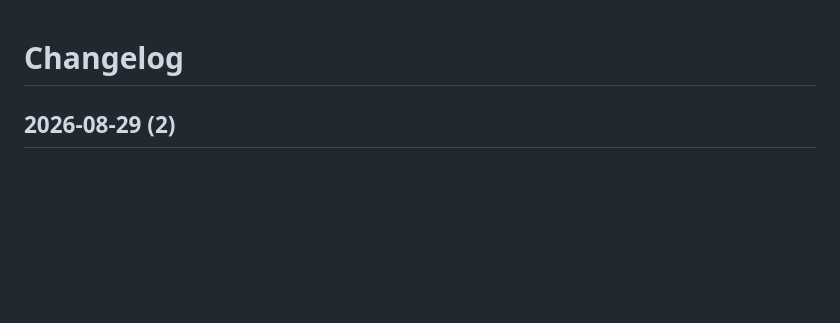
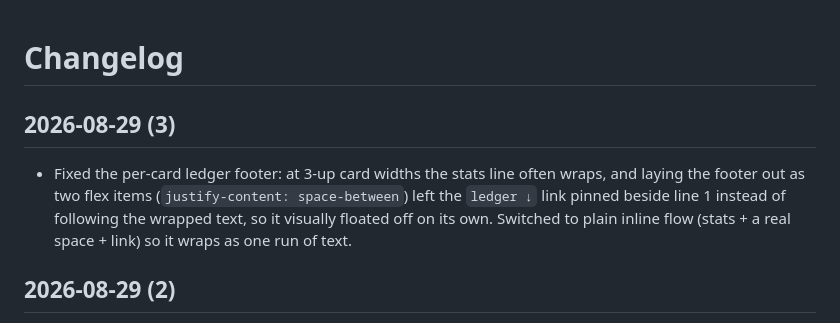
Before and after one commit to Peytonizer/noradz, a Markdown page: CHANGELOG.md, the part around the change. Rendered like a GitHub page; blank space fills up the shorter version.

Commit message:
Add CHANGELOG entry for the card ledger footer fix

```diff
--- a/CHANGELOG.md
+++ b/CHANGELOG.md
@@ -1,4 +1,13 @@
 # Changelog
+
+## 2026-08-29 (3)
+
+- Fixed the per-card ledger footer: at 3-up card widths the stats line often
+  wraps, and laying the footer out as two flex items (`justify-content:
+  space-between`) left the `ledger ↓` link pinned beside line 1 instead of
+  following the wrapped text, so it visually floated off on its own. Switched
+  to plain inline flow (stats + a real space + link) so it wraps as one run
+  of text.
 
 ## 2026-08-29 (2)
 
```
